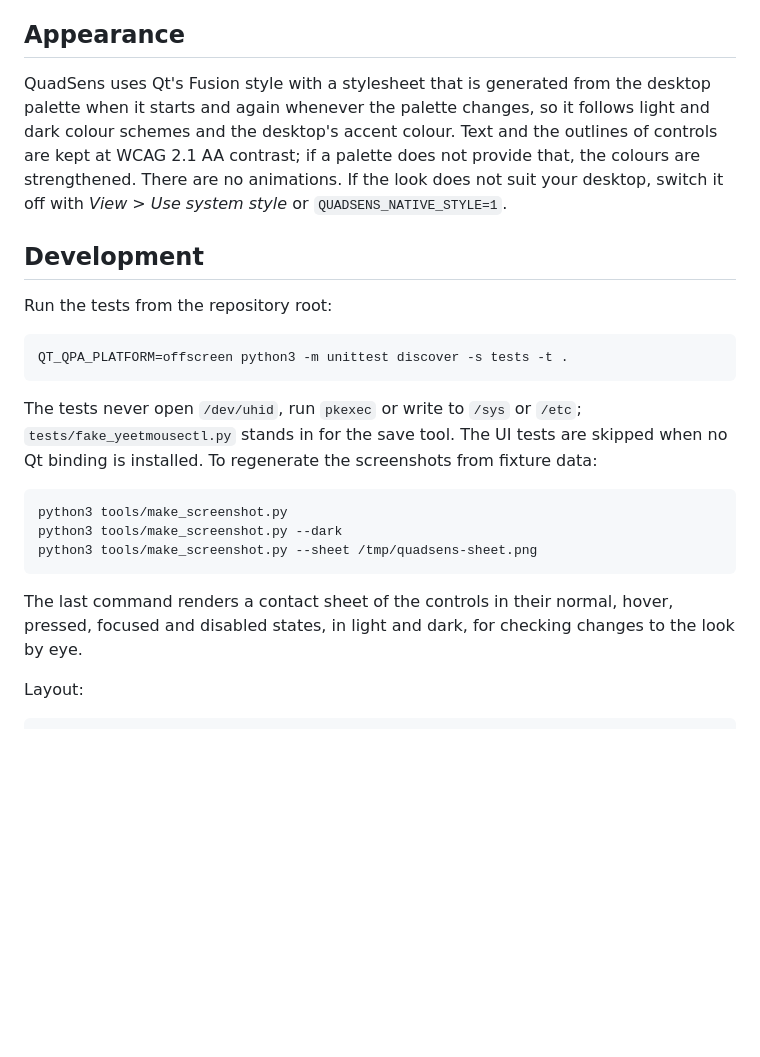
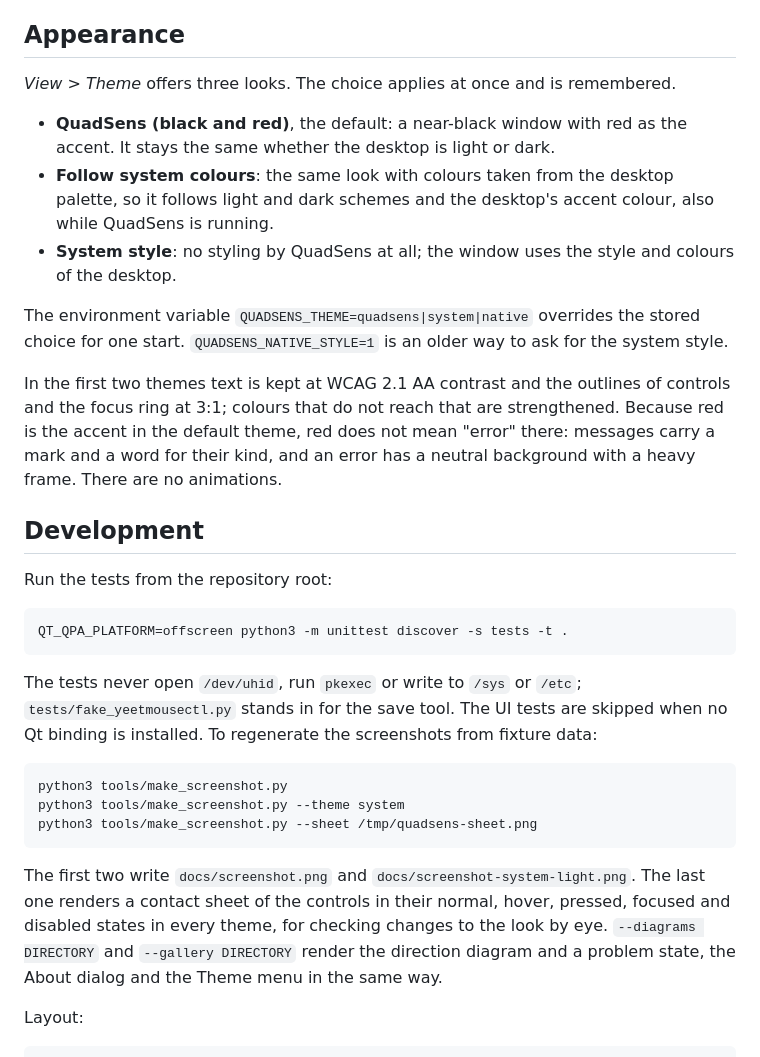
Before and after one commit to freasy/quadsens, a Markdown page: README.md, the part around one of its changes. Drawn GitHub-style; blank space fills up the shorter version.

````diff
--- a/README.md
+++ b/README.md
@@ -331,13 +329,26 @@ directional values. Install the fork's tools and save again.
 
 ## Appearance
 
-QuadSens uses Qt's Fusion style with a stylesheet that is generated from the
-desktop palette when it starts and again whenever the palette changes, so it
-follows light and dark colour schemes and the desktop's accent colour. Text
-and the outlines of controls are kept at WCAG 2.1 AA contrast; if a palette
-does not provide that, the colours are strengthened. There are no animations.
-If the look does not suit your desktop, switch it off with *View > Use system
-style* or `QUADSENS_NATIVE_STYLE=1`.
+*View > Theme* offers three looks. The choice applies at once and is
+remembered.
+
+- **QuadSens (black and red)**, the default: a near-black window with red as
+  the accent. It stays the same whether the desktop is light or dark.
+- **Follow system colours**: the same look with colours taken from the desktop
+  palette, so it follows light and dark schemes and the desktop's accent
+  colour, also while QuadSens is running.
+- **System style**: no styling by QuadSens at all; the window uses the style
+  and colours of the desktop.
+
+The environment variable `QUADSENS_THEME=quadsens|system|native` overrides the
+stored choice for one start. `QUADSENS_NATIVE_STYLE=1` is an older way to ask
+for the system style.
+
+In the first two themes text is kept at WCAG 2.1 AA contrast and the outlines
+of controls and the focus ring at 3:1; colours that do not reach that are
+strengthened. Because red is the accent in the default theme, red does not
+mean "error" there: messages carry a mark and a word for their kind, and an
+error has a neutral background with a heavy frame. There are no animations.
 
 ## Development
 
@@ -354,13 +365,16 @@ screenshots from fixture data:
 
 ```sh
 python3 tools/make_screenshot.py
-python3 tools/make_screenshot.py --dark
+python3 tools/make_screenshot.py --theme system
 python3 tools/make_screenshot.py --sheet /tmp/quadsens-sheet.png
 ```
 
-The last command renders a contact sheet of the controls in their normal,
-hover, pressed, focused and disabled states, in light and dark, for checking
-changes to the look by eye.
+The first two write `docs/screenshot.png` and
+`docs/screenshot-system-light.png`. The last one renders a contact sheet of
+the controls in their normal, hover, pressed, focused and disabled states in
+every theme, for checking changes to the look by eye. `--diagrams DIRECTORY`
+and `--gallery DIRECTORY` render the direction diagram and a problem state,
+the About dialog and the Theme menu in the same way.
 
 Layout:
 
````
Also changed, not shown: other parts of README.md (+4 -6 lines), docs/screenshot-system-light.png (added), docs/screenshot.png, 6 other files.
